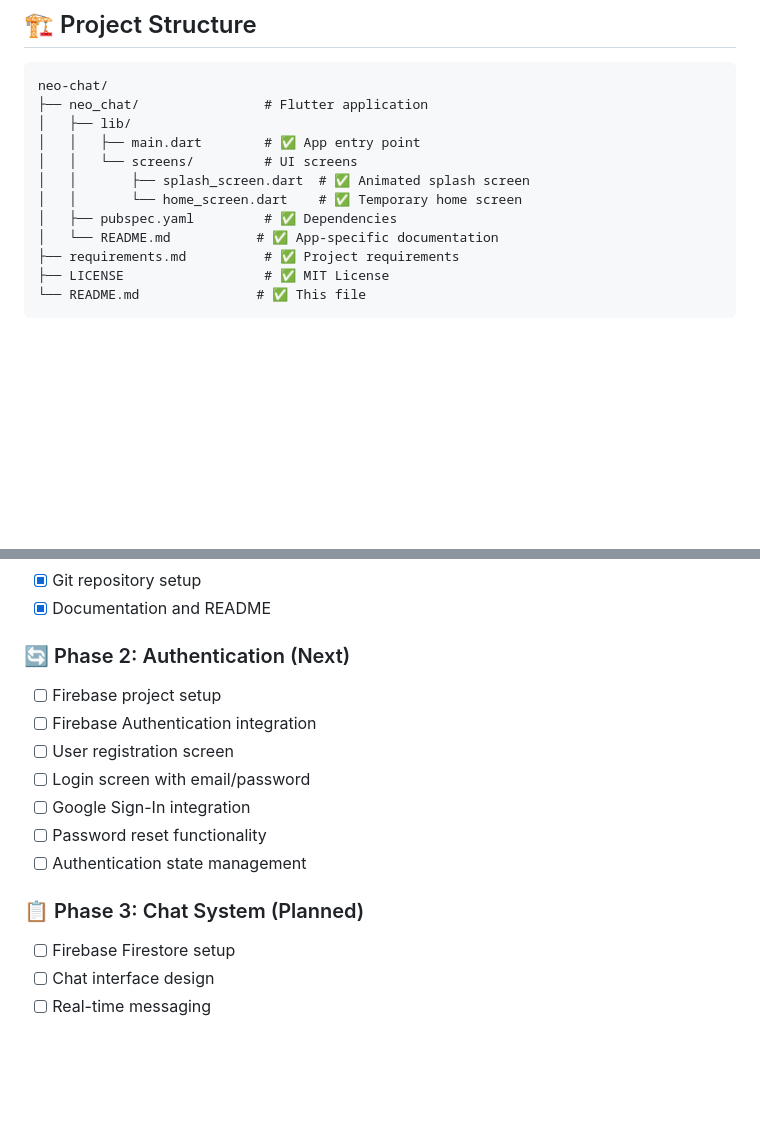
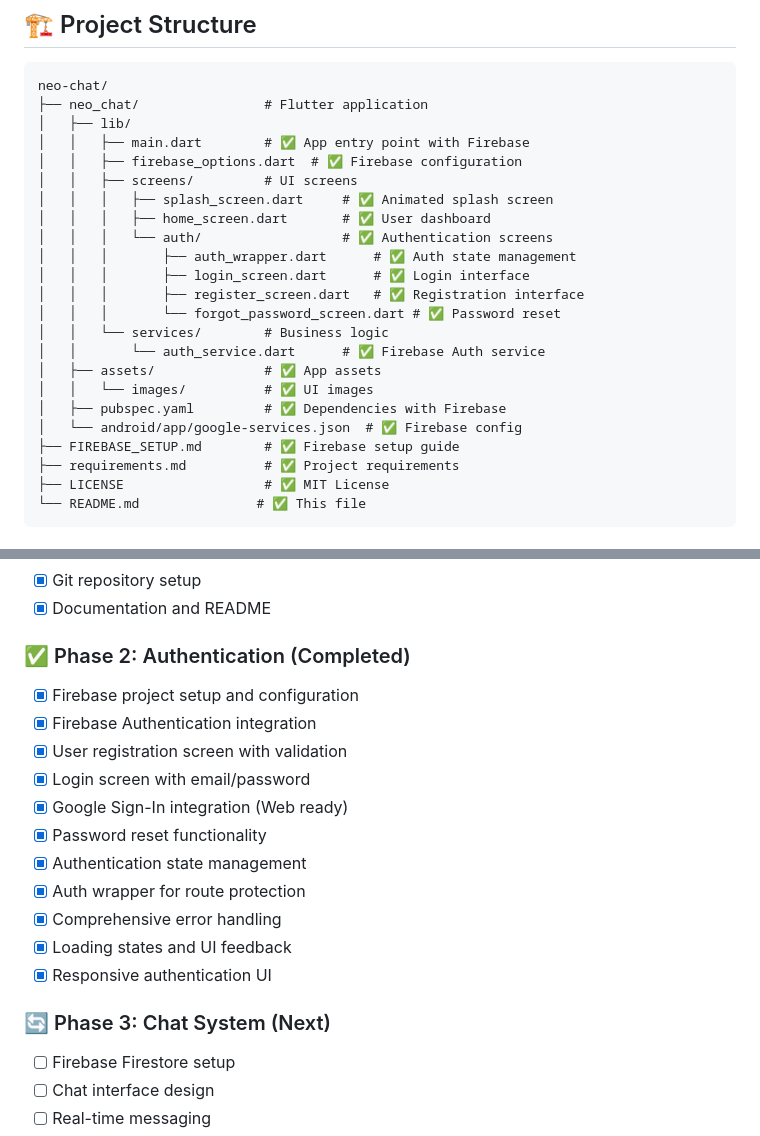
Before and after one commit to Rahat-Kabir/neo-chat, a Markdown page: README.md, 2 parts joined by grey strips. Rendered like a GitHub page; blank space fills up the shorter version.

```diff
--- a/README.md
+++ b/README.md
@@ -56,12 +56,23 @@
 neo-chat/
 ├── neo_chat/                # Flutter application
 │   ├── lib/
-│   │   ├── main.dart        # ✅ App entry point
-│   │   └── screens/         # UI screens
-│   │       ├── splash_screen.dart  # ✅ Animated splash screen
-│   │       └── home_screen.dart    # ✅ Temporary home screen
-│   ├── pubspec.yaml         # ✅ Dependencies
-│   └── README.md           # ✅ App-specific documentation
+│   │   ├── main.dart        # ✅ App entry point with Firebase
+│   │   ├── firebase_options.dart  # ✅ Firebase configuration
+│   │   ├── screens/         # UI screens
+│   │   │   ├── splash_screen.dart     # ✅ Animated splash screen
+│   │   │   ├── home_screen.dart       # ✅ User dashboard
+│   │   │   └── auth/                  # ✅ Authentication screens
+│   │   │       ├── auth_wrapper.dart      # ✅ Auth state management
+│   │   │       ├── login_screen.dart      # ✅ Login interface
+│   │   │       ├── register_screen.dart   # ✅ Registration interface
+│   │   │       └── forgot_password_screen.dart # ✅ Password reset
+│   │   └── services/        # Business logic
+│   │       └── auth_service.dart      # ✅ Firebase Auth service
+│   ├── assets/              # ✅ App assets
+│   │   └── images/          # ✅ UI images
+│   ├── pubspec.yaml         # ✅ Dependencies with Firebase
+│   └── android/app/google-services.json  # ✅ Firebase config
+├── FIREBASE_SETUP.md        # ✅ Firebase setup guide
 ├── requirements.md          # ✅ Project requirements
 ├── LICENSE                  # ✅ MIT License
 └── README.md               # ✅ This file
@@ -78,16 +89,20 @@ neo-chat/
 - [x] Git repository setup
 - [x] Documentation and README
 
-### 🔄 Phase 2: Authentication (Next)
-- [ ] Firebase project setup
-- [ ] Firebase Authentication integration
-- [ ] User registration screen
-- [ ] Login screen with email/password
-- [ ] Google Sign-In integration
-- [ ] Password reset functionality
-- [ ] Authentication state management
+### ✅ Phase 2: Authentication (Completed)
+- [x] Firebase project setup and configuration
+- [x] Firebase Authentication integration
+- [x] User registration screen with validation
+- [x] Login screen with email/password
+- [x] Google Sign-In integration (Web ready)
+- [x] Password reset functionality
+- [x] Authentication state management
+- [x] Auth wrapper for route protection
+- [x] Comprehensive error handling
+- [x] Loading states and UI feedback
+- [x] Responsive authentication UI
 
-### 📋 Phase 3: Chat System (Planned)
+### 🔄 Phase 3: Chat System (Next)
 - [ ] Firebase Firestore setup
 - [ ] Chat interface design
 - [ ] Real-time messaging
```
Also changed, not shown: other parts of README.md (+1 -1 lines), FIREBASE_SETUP.md (added, +217 -0 lines).
